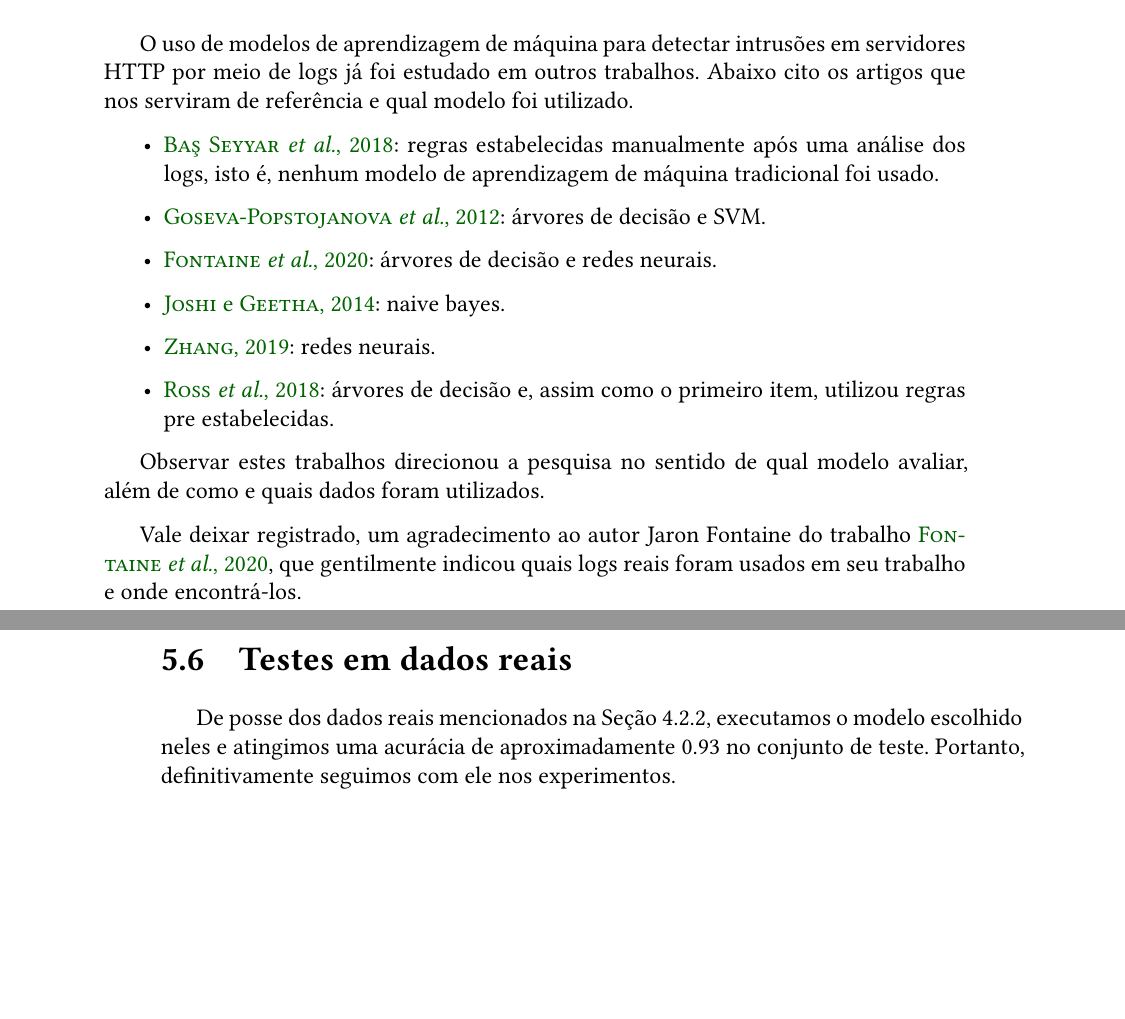
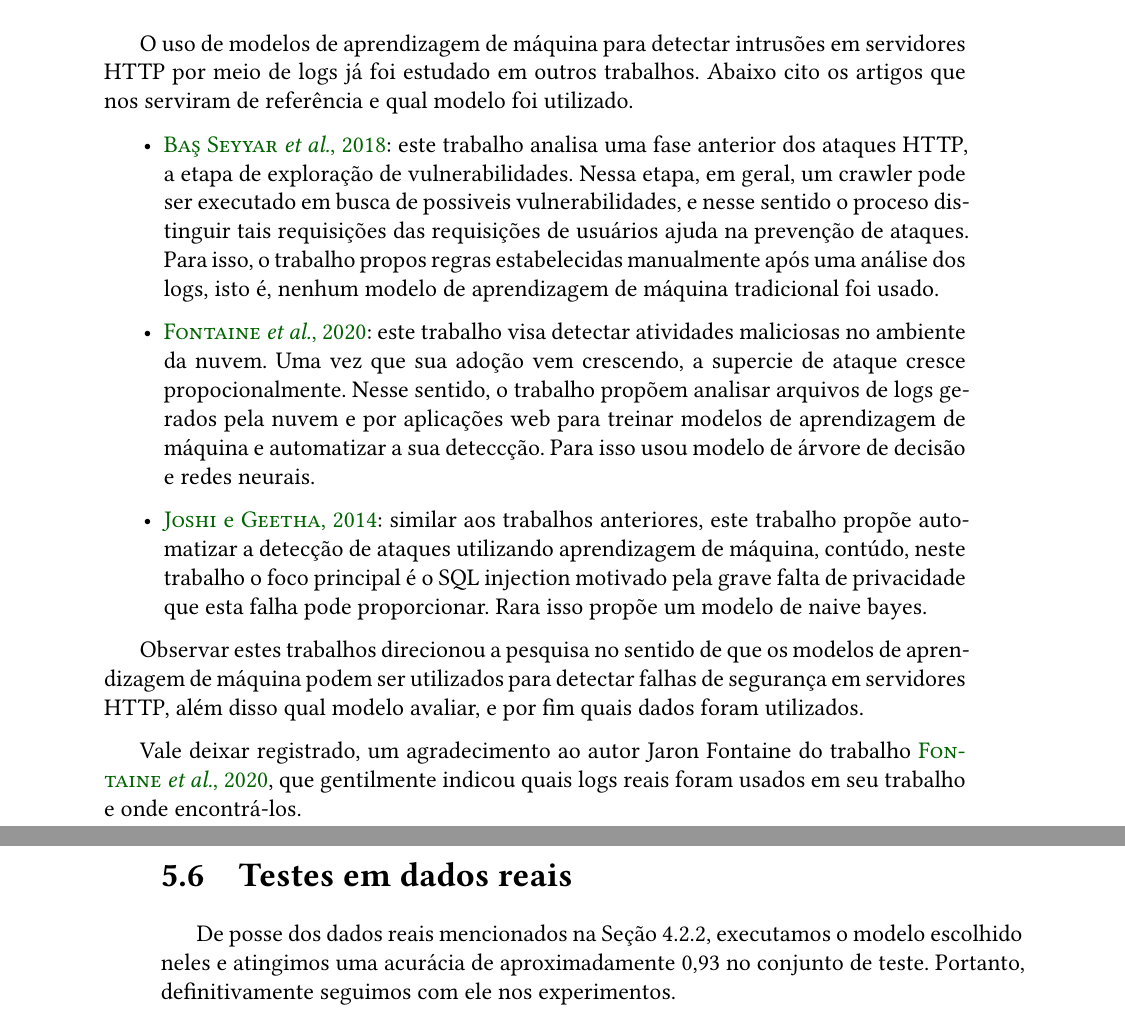
Before and after one commit to DiegoZurita/MAC0499-TCC, a LaTeX thesis (monografia/tese.tex, which reads monografia/conteudo/02-trabalho-anteriores.tex, monografia/conteudo/05-modelos.tex): two parts of pages 17 and 38 of 54 before the commit and two parts of pages 17 and 38 of 56 after it, joined at a grey line, cut so that both start at the same text, the shorter picture padded with empty space. Compiled offline with XeLaTeX; a missing font is replaced by an installed copy or a similar font.

Commit message:
pre-finalizacao

```diff
--- a/monografia/conteudo/02-trabalho-anteriores.tex
+++ b/monografia/conteudo/02-trabalho-anteriores.tex
@@ -11,18 +11,28 @@ por meio de logs já foi estudado em outros trabalhos. Abaixo cito os artigos qu
 serviram de referência e qual modelo foi utilizado.
 
 \begin{itemize}
-    \item \cite{ref:art3}: regras estabelecidas manualmente após uma análise dos logs,
-    isto é, nenhum modelo de aprendizagem de máquina tradicional foi usado.
-    \item \cite{ref:art4}: árvores de decisão e SVM.
-    \item \cite{ref:art6}: árvores de decisão e redes neurais.
-    \item \cite{ref:art2}: naive bayes.
-    \item \cite{ref:art7}: redes neurais.
-    \item \cite{ref:art1}: árvores de decisão e, assim como o primeiro item, utilizou
-    regras pre estabelecidas.
+    \item \cite{ref:art3}: este trabalho analisa uma fase anterior dos ataques HTTP, a etapa
+    de exploração de vulnerabilidades. Nessa etapa, em geral, um crawler pode ser executado
+    em busca de possiveis vulnerabilidades, e nesse sentido o proceso distinguir tais
+    requisições das requisições de usuários ajuda na prevenção de ataques. Para isso, o
+    trabalho propos regras estabelecidas manualmente após uma análise dos logs, isto é,
+    nenhum modelo de aprendizagem de máquina tradicional foi usado.
+
+    \item \cite{ref:art6}: este trabalho visa detectar atividades maliciosas no ambiente
+    da nuvem. Uma vez que sua adoção vem crescendo, a supercie de ataque cresce propocionalmente.
+    Nesse sentido, o trabalho propõem analisar arquivos de logs gerados pela nuvem e por aplicações
+    web para treinar modelos de aprendizagem de máquina e automatizar a sua deteccção. Para isso
+    usou modelo de árvore de decisão e redes neurais.
+
+    \item \cite{ref:art2}: similar aos trabalhos anteriores, este trabalho propõe automatizar
+    a detecção de ataques utilizando aprendizagem de máquina, contúdo, neste trabalho
+    o foco principal é o SQL injection motivado pela grave falta de privacidade
+    que esta falha pode proporcionar. Rara isso propõe um modelo de naive bayes.
 \end{itemize}
 
-Observar estes trabalhos direcionou a pesquisa no sentido de qual modelo avaliar, além de como
-e quais dados foram utilizados.
+Observar estes trabalhos direcionou a pesquisa no sentido de que os modelos de
+aprendizagem de máquina podem ser utilizados para detectar falhas de segurança
+em servidores HTTP, além disso qual modelo avaliar, e por fim quais dados foram utilizados.
 
 Vale deixar registrado, um agradecimento ao autor Jaron Fontaine do trabalho \cite{ref:art6}, que gentilmente
 indicou quais logs reais foram usados em seu trabalho e onde encontrá-los.
--- a/monografia/conteudo/05-modelos.tex
+++ b/monografia/conteudo/05-modelos.tex
@@ -186,5 +186,5 @@ do log foram suficientes para conseguir uma acurácia considerada boa.
 \section{Testes em dados reais}
 
 De posse dos dados reais mencionados na Seção 4.2.2, executamos o modelo escolhido neles e atingimos
-uma acurácia de aproximadamente 0.93 no conjunto de teste. Portanto, definitivamente
+uma acurácia de aproximadamente 0,93 no conjunto de teste. Portanto, definitivamente
 seguimos com ele nos experimentos.
```
Also changed, not shown: monografia/figuras/acuracia_em_dados_reais.png (added), monografia/figuras/arquitetura_ataque.png, monografia/figuras/arquitetura_total.png, monografia/figuras/request_por_tipo.png, monografia/figuras/request_por_url.png, monografia/figuras/requisicoes_por_navegador.png, monografia/conteudo/05-modelos.tex (11 more changed lines).
